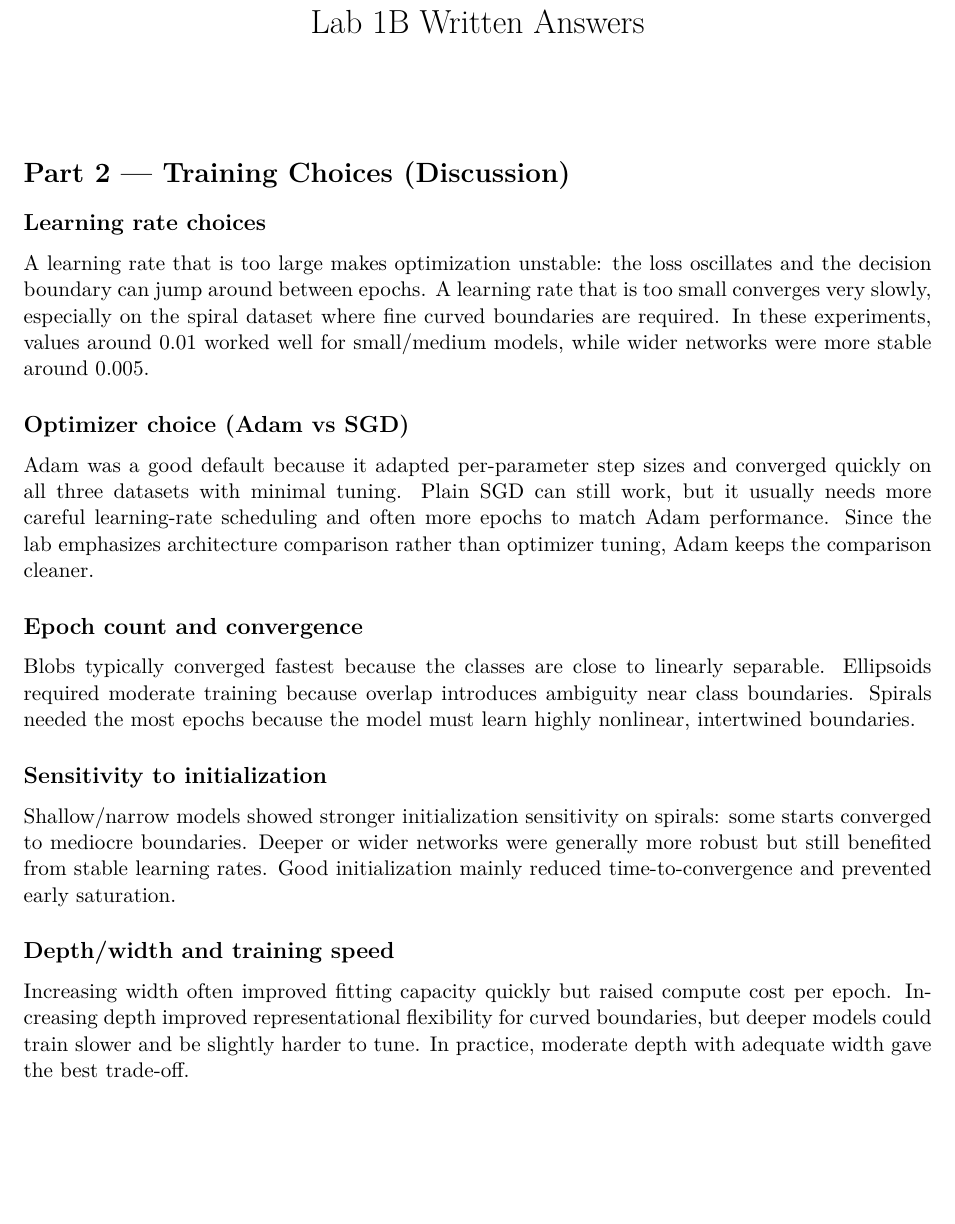
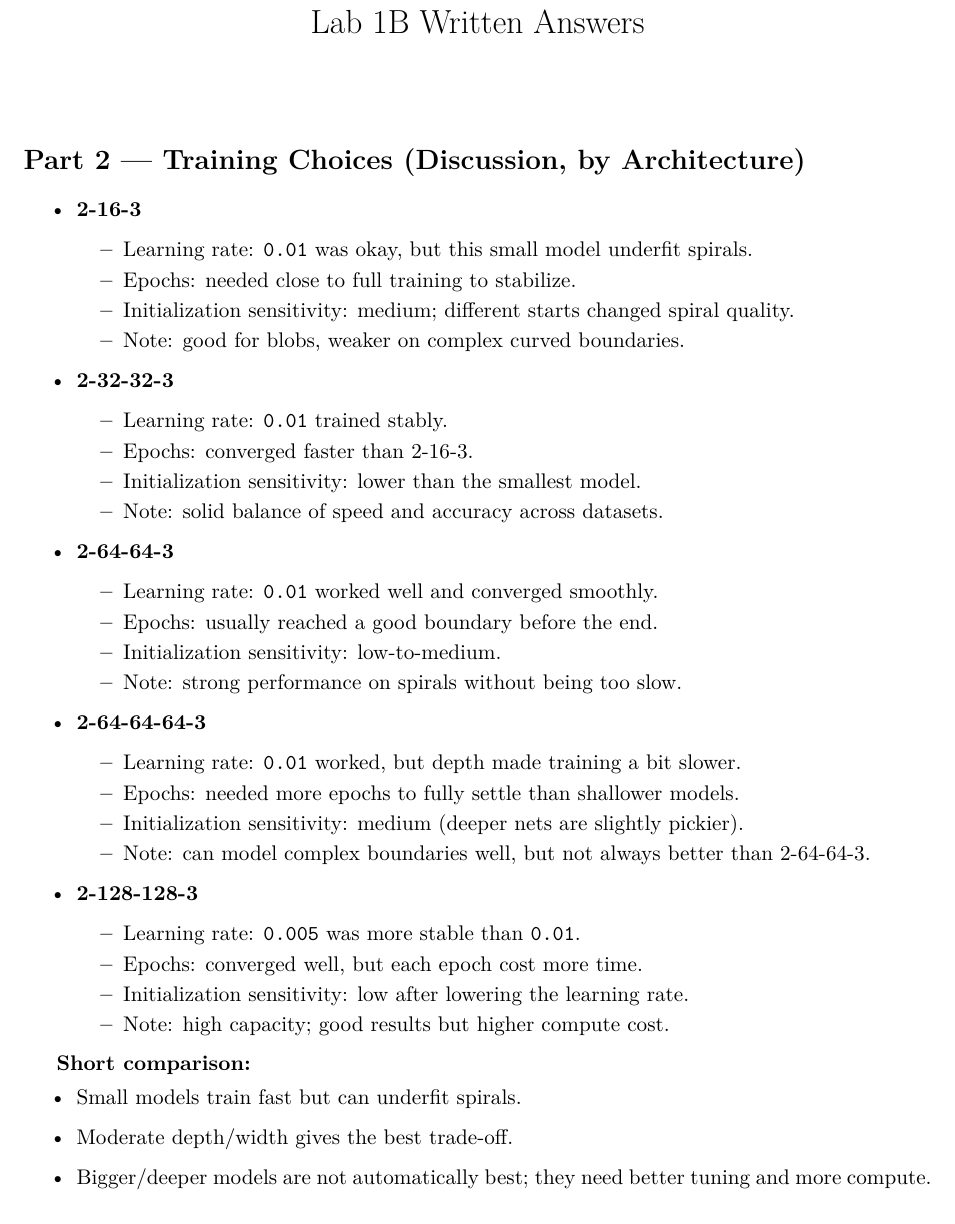
Before and after one commit to Cheo-Jung/Haydn_Intern, a LaTeX document (lab1b_answers.tex): part of page 1 of 3, cut so that both start at the same text. Compiled offline with pdfLaTeX.

Commit message:
Rewrite training choices as per-architecture notes

```diff
--- a/lab1b_answers.tex
+++ b/lab1b_answers.tex
@@ -13,22 +13,56 @@
 \begin{document}
 \maketitle
 
-\section*{Part 2 --- Training Choices (Discussion)}
+\section*{Part 2 --- Training Choices (Discussion, by Architecture)}
 
-\subsection*{Learning rate choices}
-A learning rate that is too large makes optimization unstable: the loss oscillates and the decision boundary can jump around between epochs. A learning rate that is too small converges very slowly, especially on the spiral dataset where fine curved boundaries are required. In these experiments, values around 0.01 worked well for small/medium models, while wider networks were more stable around 0.005.
+\begin{itemize}
+  \item \textbf{2-16-3}
+  \begin{itemize}
+    \item Learning rate: \texttt{0.01} was okay, but this small model underfit spirals.
+    \item Epochs: needed close to full training to stabilize.
+    \item Initialization sensitivity: medium; different starts changed spiral quality.
+    \item Note: good for blobs, weaker on complex curved boundaries.
+  \end{itemize}
 
-\subsection*{Optimizer choice (Adam vs SGD)}
-Adam was a good default because it adapted per-parameter step sizes and converged quickly on all three datasets with minimal tuning. Plain SGD can still work, but it usually needs more careful learning-rate scheduling and often more epochs to match Adam performance. Since the lab emphasizes architecture comparison rather than optimizer tuning, Adam keeps the comparison cleaner.
+  \item \textbf{2-32-32-3}
+  \begin{itemize}
+    \item Learning rate: \texttt{0.01} trained stably.
+    \item Epochs: converged faster than 2-16-3.
+    \item Initialization sensitivity: lower than the smallest model.
+    \item Note: solid balance of speed and accuracy across datasets.
+  \end{itemize}
 
-\subsection*{Epoch count and convergence}
-Blobs typically converged fastest because the classes are close to linearly separable. Ellipsoids required moderate training because overlap introduces ambiguity near class boundaries. Spirals needed the most epochs because the model must learn highly nonlinear, intertwined boundaries.
+  \item \textbf{2-64-64-3}
+  \begin{itemize}
+    \item Learning rate: \texttt{0.01} worked well and converged smoothly.
+    \item Epochs: usually reached a good boundary before the end.
+    \item Initialization sensitivity: low-to-medium.
+    \item Note: strong performance on spirals without being too slow.
+  \end{itemize}
 
-\subsection*{Sensitivity to initialization}
-Shallow/narrow models showed stronger initialization sensitivity on spirals: some starts converged to mediocre boundaries. Deeper or wider networks were generally more robust but still benefited from stable learning rates. Good initialization mainly reduced time-to-convergence and prevented early saturation.
+  \item \textbf{2-64-64-64-3}
+  \begin{itemize}
+    \item Learning rate: \texttt{0.01} worked, but depth made training a bit slower.
+    \item Epochs: needed more epochs to fully settle than shallower models.
+    \item Initialization sensitivity: medium (deeper nets are slightly pickier).
+    \item Note: can model complex boundaries well, but not always better than 2-64-64-3.
+  \end{itemize}
 
-\subsection*{Depth/width and training speed}
-Increasing width often improved fitting capacity quickly but raised compute cost per epoch. Increasing depth improved representational flexibility for curved boundaries, but deeper models could train slower and be slightly harder to tune. In practice, moderate depth with adequate width gave the best trade-off.
+  \item \textbf{2-128-128-3}
+  \begin{itemize}
+    \item Learning rate: \texttt{0.005} was more stable than \texttt{0.01}.
+    \item Epochs: converged well, but each epoch cost more time.
+    \item Initialization sensitivity: low after lowering the learning rate.
+    \item Note: high capacity; good results but higher compute cost.
+  \end{itemize}
+\end{itemize}
+
+\textbf{Short comparison:}
+\begin{itemize}
+  \item Small models train fast but can underfit spirals.
+  \item Moderate depth/width gives the best trade-off.
+  \item Bigger/deeper models are not automatically best; they need better tuning and more compute.
+\end{itemize}
 
 \section*{Part 2 --- Reflection Questions}
 \begin{enumerate}[label=\textbf{\arabic*.}]
```
Also changed, not shown: lab1b_answers.md (+31 -11 lines).
